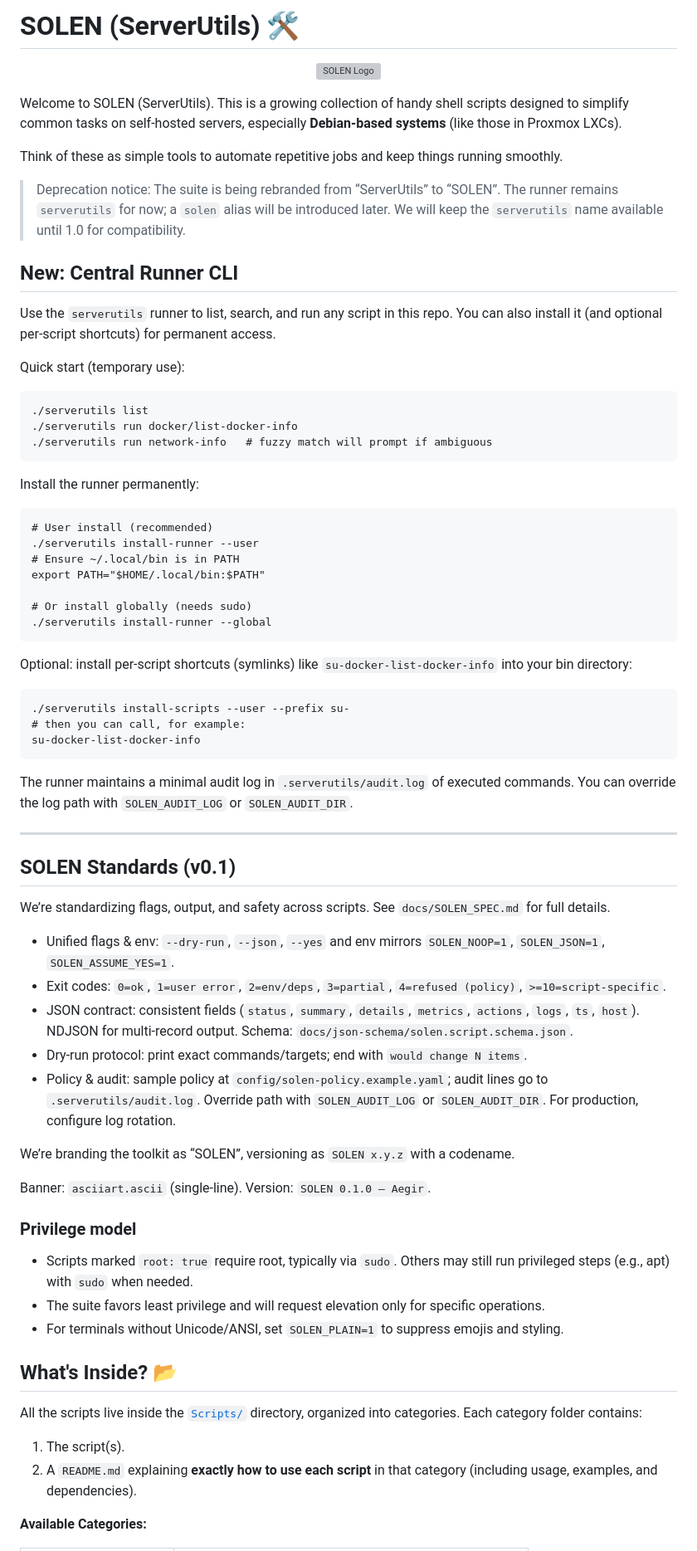
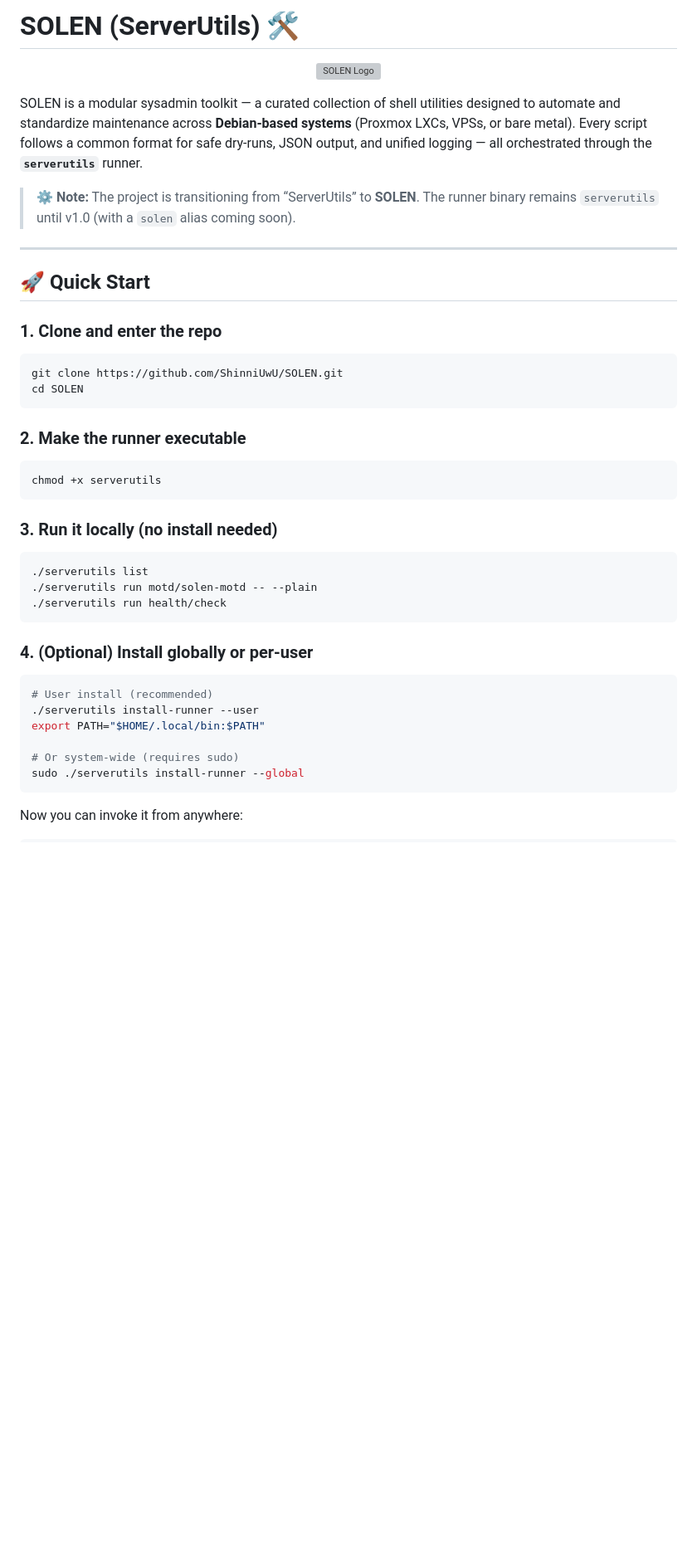
Before and after one commit to ShinniUwU/SOLEN, a Markdown page: README.md, the part around one of its changes. Shown at 83% size. Drawn GitHub-style; blank space fills up the shorter version; grey boxes are pictures that could not be loaded.

````diff
--- a/README.md
+++ b/README.md
@@ -1,81 +1,50 @@
-# SOLEN (ServerUtils) 🛠️
+# **SOLEN (ServerUtils) 🛠️**
 
 <p align="center">
   <img src="./solen_logo.png" alt="SOLEN Logo" width="420" />
 </p>
 
-Welcome to SOLEN (ServerUtils). This is a growing collection of handy shell scripts designed to simplify common tasks on self-hosted servers, especially **Debian-based systems** (like those in Proxmox LXCs).
+SOLEN is a modular sysadmin toolkit — a curated collection of shell utilities designed to automate and standardize maintenance across **Debian-based systems** (Proxmox LXCs, VPSs, or bare metal).
+Every script follows a common format for safe dry-runs, JSON output, and unified logging — all orchestrated through the **`serverutils`** runner.
 
-Think of these as simple tools to automate repetitive jobs and keep things running smoothly.
-
-> Deprecation notice: The suite is being rebranded from “ServerUtils” to “SOLEN”.
-> The runner remains `serverutils` for now; a `solen` alias will be introduced later.
-> We will keep the `serverutils` name available until 1.0 for compatibility.
-
-## New: Central Runner CLI
-
-Use the `serverutils` runner to list, search, and run any script in this repo. You can also install it (and optional per‑script shortcuts) for permanent access.
-
-Quick start (temporary use):
-
-```
-./serverutils list
-./serverutils run docker/list-docker-info
-./serverutils run network-info   # fuzzy match will prompt if ambiguous
-```
-
-Install the runner permanently:
-
-```
-# User install (recommended)
-./serverutils install-runner --user
-# Ensure ~/.local/bin is in PATH
-export PATH="$HOME/.local/bin:$PATH"
-
-# Or install globally (needs sudo)
-./serverutils install-runner --global
-```
-
-Optional: install per‑script shortcuts (symlinks) like `su-docker-list-docker-info` into your bin directory:
-
-```
-./serverutils install-scripts --user --prefix su-
-# then you can call, for example:
-su-docker-list-docker-info
-```
-
-The runner maintains a minimal audit log in `.serverutils/audit.log` of executed commands.
-You can override the log path with `SOLEN_AUDIT_LOG` or `SOLEN_AUDIT_DIR`.
+> ⚙️ **Note:** The project is transitioning from “ServerUtils” to **SOLEN**.
+> The runner binary remains `serverutils` until v1.0 (with a `solen` alias coming soon).
 
 ---
 
-## SOLEN Standards (v0.1)
+## 🚀 **Quick Start**
 
-We’re standardizing flags, output, and safety across scripts. See `docs/SOLEN_SPEC.md` for full details.
+### 1. Clone and enter the repo
 
-- Unified flags & env: `--dry-run`, `--json`, `--yes` and env mirrors `SOLEN_NOOP=1`, `SOLEN_JSON=1`, `SOLEN_ASSUME_YES=1`.
-- Exit codes: `0=ok`, `1=user error`, `2=env/deps`, `3=partial`, `4=refused (policy)`, `>=10=script-specific`.
-- JSON contract: consistent fields (`status`, `summary`, `details`, `metrics`, `actions`, `logs`, `ts`, `host`). NDJSON for multi-record output. Schema: `docs/json-schema/solen.script.schema.json`.
-- Dry-run protocol: print exact commands/targets; end with `would change N items`.
-- Policy & audit: sample policy at `config/solen-policy.example.yaml`; audit lines go to `.serverutils/audit.log`.
-  Override path with `SOLEN_AUDIT_LOG` or `SOLEN_AUDIT_DIR`. For production, configure log rotation.
+```bash
+git clone https://github.com/ShinniUwU/SOLEN.git
+cd SOLEN
+```
 
-We’re branding the toolkit as “SOLEN”, versioning as `SOLEN x.y.z` with a codename.
+### 2. Make the runner executable
 
-Banner: `asciiart.ascii` (single-line). Version: `SOLEN 0.1.0 — Aegir`.
+```bash
+chmod +x serverutils
+```
 
-### Privilege model
+### 3. Run it locally (no install needed)
 
-- Scripts marked `root: true` require root, typically via `sudo`. Others may still run privileged steps (e.g., apt) with `sudo` when needed.
-- The suite favors least privilege and will request elevation only for specific operations.
-- For terminals without Unicode/ANSI, set `SOLEN_PLAIN=1` to suppress emojis and styling.
+```bash
+./serverutils list
+./serverutils run motd/solen-motd -- --plain
+./serverutils run health/check
+```
 
-## What's Inside? 📂
+### 4. (Optional) Install globally or per-user
 
-All the scripts live inside the [`Scripts/`](./Scripts/) directory, organized into categories. Each category folder contains:
+```bash
+# User install (recommended)
+./serverutils install-runner --user
+export PATH="$HOME/.local/bin:$PATH"
 
-1.  The script(s).
-2.  A `README.md` explaining **exactly how to use each script** in that category (including usage, examples, and dependencies).
+# Or system-wide (requires sudo)
+sudo ./serverutils install-runner --global
+```
 
-**Available Categories:**
+Now you can invoke it from anywhere:
 
````
Also changed, not shown: other parts of README.md (+158 -46 lines).
